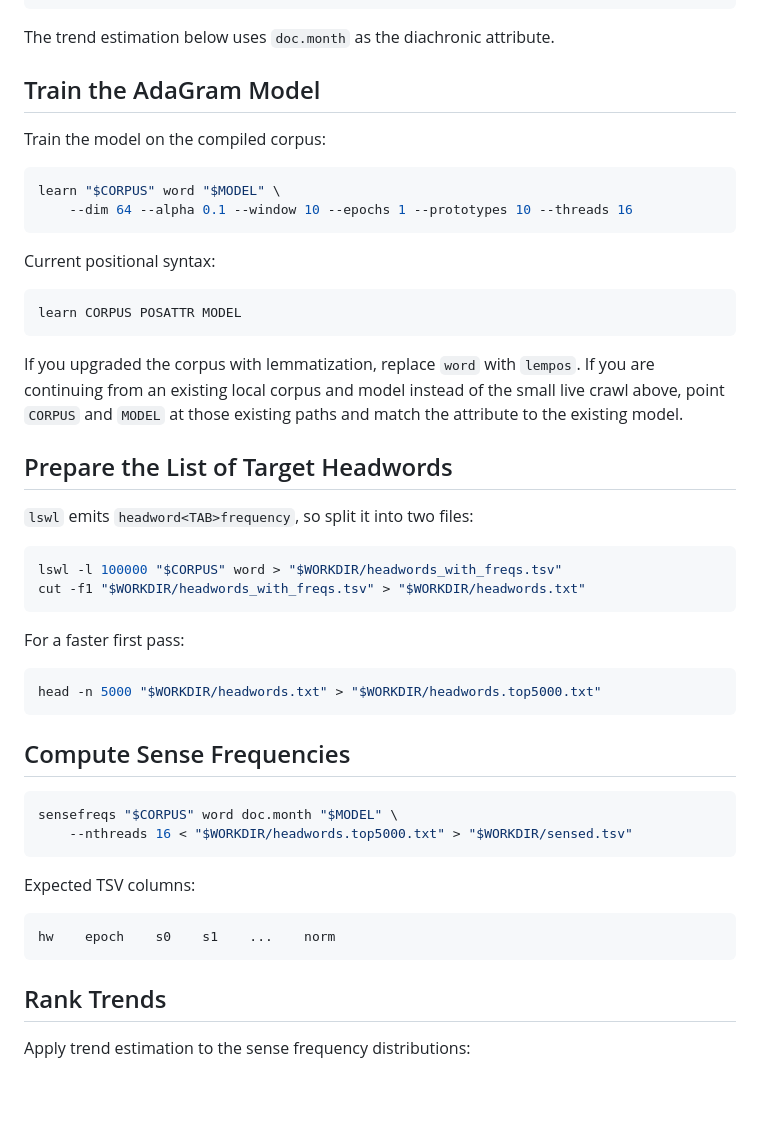
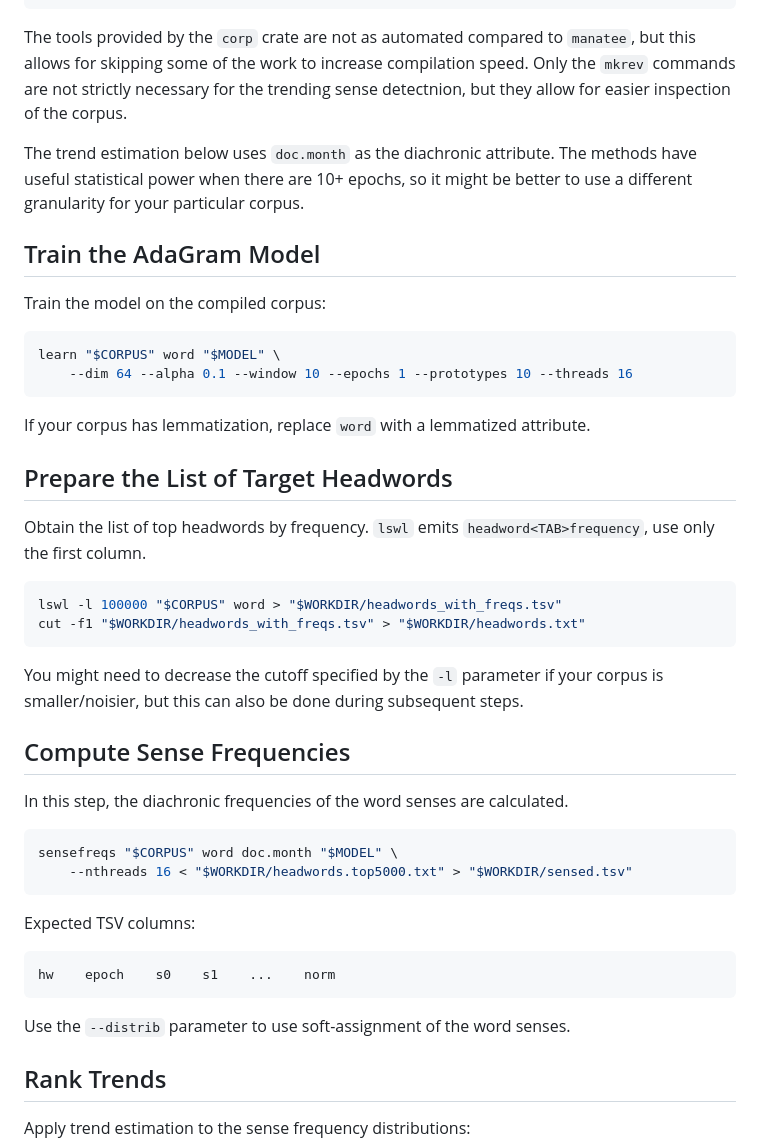
Before and after one commit to ondra/sensetrends, a Markdown page: EXAMPLE.md, the part around one of its changes. Drawn GitHub-style; blank space fills up the shorter version.

````diff
--- a/EXAMPLE.md
+++ b/EXAMPLE.md
@@ -236,7 +212,9 @@ mkdynattr "$CORPUS" doc.month
 mktokencov "$CORPUS"
 ```
 
-The trend estimation below uses `doc.month` as the diachronic attribute.
+The tools provided by the `corp` crate are not as automated compared to `manatee`, but this allows for skipping some of the work to increase compilation speed. Only the `mkrev` commands are not strictly necessary for the trending sense detectnion, but they allow for easier inspection of the corpus.
+
+The trend estimation below uses `doc.month` as the diachronic attribute. The methods have useful statistical power when there are 10+ epochs, so it might be better to use a different granularity for your particular corpus.
 
 ## Train the AdaGram Model
 
@@ -247,33 +225,22 @@ learn "$CORPUS" word "$MODEL" \
     --dim 64 --alpha 0.1 --window 10 --epochs 1 --prototypes 10 --threads 16
 ```
 
-Current positional syntax:
-
-```text
-learn CORPUS POSATTR MODEL
-```
-
-If you upgraded the corpus with lemmatization, replace `word` with `lempos`.
-If you are continuing from an existing local corpus and model instead of the
-small live crawl above, point `CORPUS` and `MODEL` at those existing paths and
-match the attribute to the existing model.
+If your corpus has lemmatization, replace `word` with a lemmatized attribute.
 
 ## Prepare the List of Target Headwords
 
-`lswl` emits `headword<TAB>frequency`, so split it into two files:
+Obtain the list of top headwords by frequency. `lswl` emits `headword<TAB>frequency`, use only the first column.
 
 ```bash
 lswl -l 100000 "$CORPUS" word > "$WORKDIR/headwords_with_freqs.tsv"
 cut -f1 "$WORKDIR/headwords_with_freqs.tsv" > "$WORKDIR/headwords.txt"
 ```
 
-For a faster first pass:
-
-```bash
-head -n 5000 "$WORKDIR/headwords.txt" > "$WORKDIR/headwords.top5000.txt"
-```
+You might need to decrease the cutoff specified by the `-l` parameter if your corpus is smaller/noisier, but this can also be done during subsequent steps.
 
 ## Compute Sense Frequencies
+
+In this step, the diachronic frequencies of the word senses are calculated.
 
 ```bash
 sensefreqs "$CORPUS" word doc.month "$MODEL" \
@@ -285,6 +252,8 @@ Expected TSV columns:
 ```text
 hw    epoch    s0    s1    ...    norm
 ```
+
+Use the `--distrib` parameter to use soft-assignment of the word senses.
 
 ## Rank Trends
 
````
Also changed, not shown: other parts of EXAMPLE.md (+10 -34 lines), README.md (+4 -4 lines).
